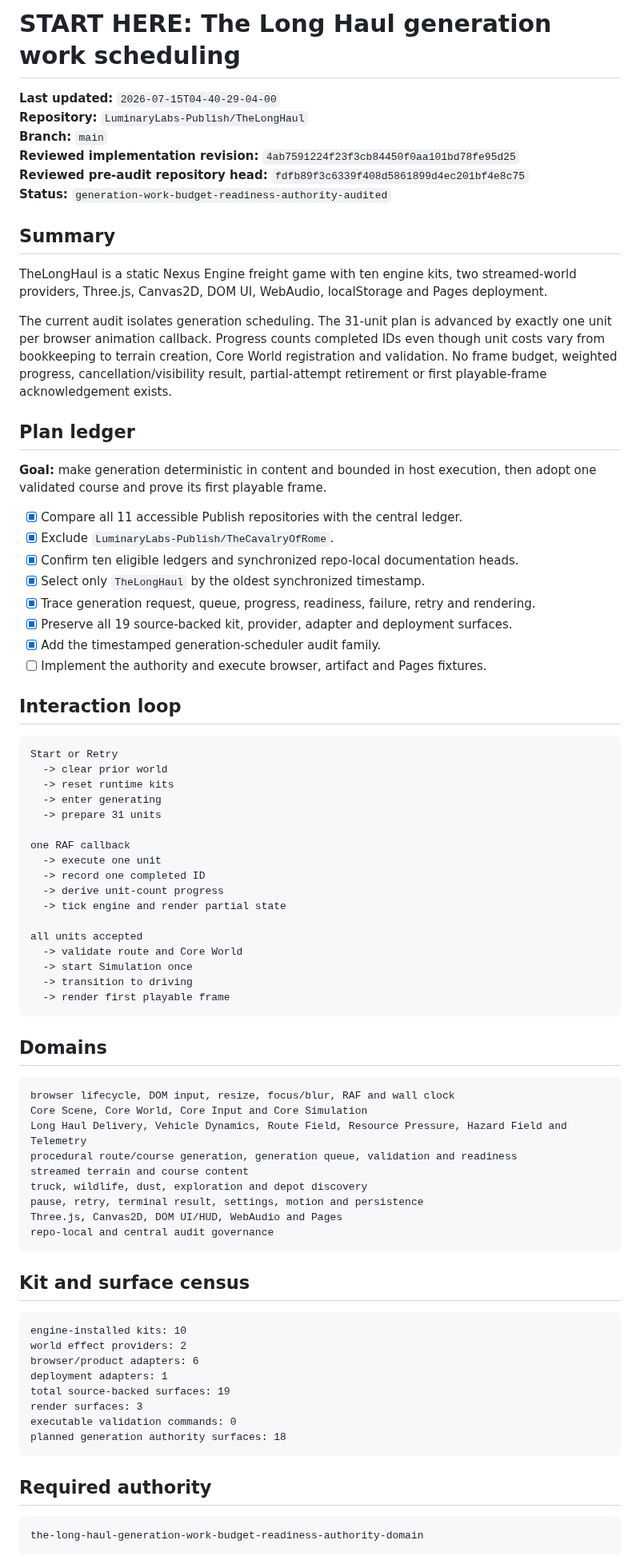
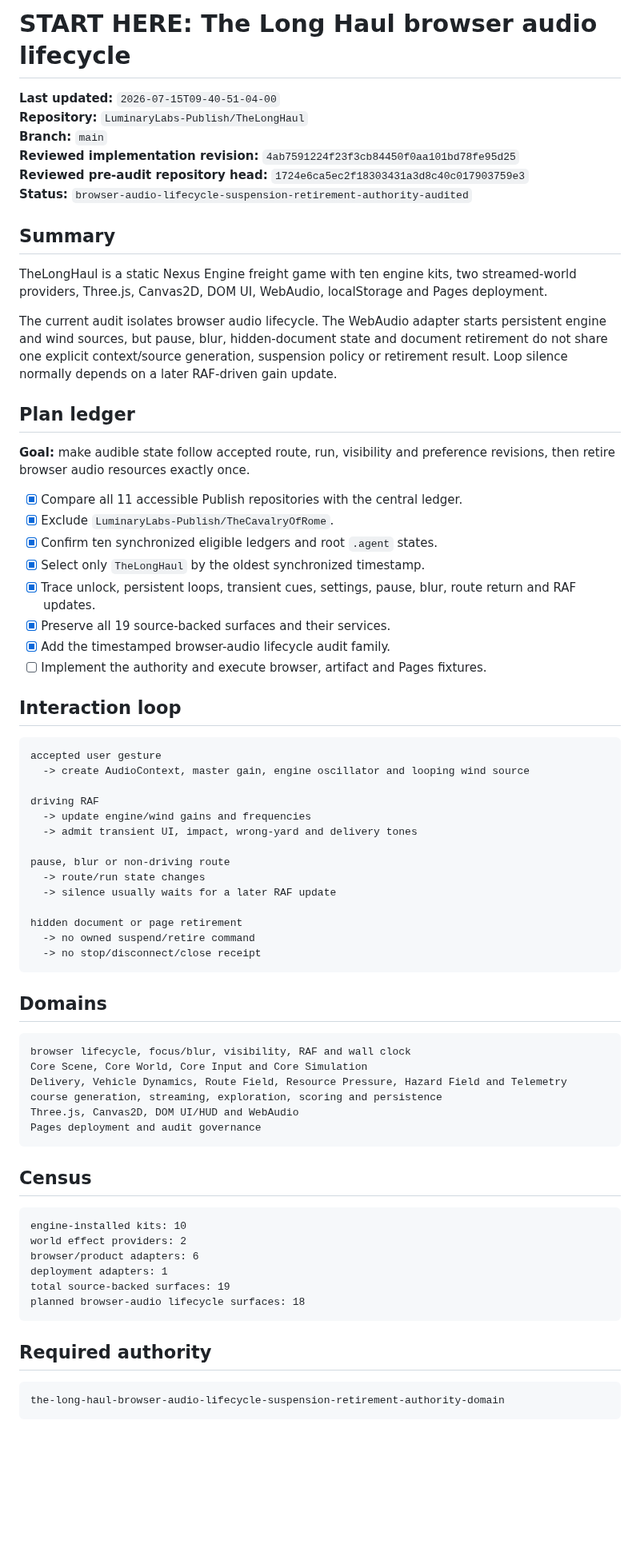
Before and after one commit to LuminaryLabs-Publish/TheLongHaul, a Markdown page: .agent/START_HERE.md, the part around one of its changes. Shown at 80% size. Drawn GitHub-style; blank space fills up the shorter version.

Commit message:
docs(agent): route browser audio lifecycle audit

````diff
--- a/.agent/START_HERE.md
+++ b/.agent/START_HERE.md
@@ -1,68 +1,62 @@
-# START HERE: The Long Haul generation work scheduling
+# START HERE: The Long Haul browser audio lifecycle
 
-**Last updated:** `2026-07-15T04-40-29-04-00`
+**Last updated:** `2026-07-15T09-40-51-04-00`
 **Repository:** `LuminaryLabs-Publish/TheLongHaul`
 **Branch:** `main`
 **Reviewed implementation revision:** `4ab7591224f23f3cb84450f0aa101bd78fe95d25`
-**Reviewed pre-audit repository head:** `fdfb89f3c6339f408d5861899d4ec201bf4e8c75`
-**Status:** `generation-work-budget-readiness-authority-audited`
+**Reviewed pre-audit repository head:** `1724e6ca5ec2f18303431a3d8c40c017903759e3`
+**Status:** `browser-audio-lifecycle-suspension-retirement-authority-audited`
 
 ## Summary
 
 TheLongHaul is a static Nexus Engine freight game with ten engine kits, two streamed-world providers, Three.js, Canvas2D, DOM UI, WebAudio, localStorage and Pages deployment.
 
-The current audit isolates generation scheduling. The 31-unit plan is advanced by exactly one unit per browser animation callback. Progress counts completed IDs even though unit costs vary from bookkeeping to terrain creation, Core World registration and validation. No frame budget, weighted progress, cancellation/visibility result, partial-attempt retirement or first playable-frame acknowledgement exists.
+The current audit isolates browser audio lifecycle. The WebAudio adapter starts persistent engine and wind sources, but pause, blur, hidden-document state and document retirement do not share one explicit context/source generation, suspension policy or retirement result. Loop silence normally depends on a later RAF-driven gain update.
 
 ## Plan ledger
 
-**Goal:** make generation deterministic in content and bounded in host execution, then adopt one validated course and prove its first playable frame.
+**Goal:** make audible state follow accepted route, run, visibility and preference revisions, then retire browser audio resources exactly once.
 
 - [x] Compare all 11 accessible Publish repositories with the central ledger.
 - [x] Exclude `LuminaryLabs-Publish/TheCavalryOfRome`.
-- [x] Confirm ten eligible ledgers and synchronized repo-local documentation heads.
+- [x] Confirm ten synchronized eligible ledgers and root `.agent` states.
 - [x] Select only `TheLongHaul` by the oldest synchronized timestamp.
-- [x] Trace generation request, queue, progress, readiness, failure, retry and rendering.
-- [x] Preserve all 19 source-backed kit, provider, adapter and deployment surfaces.
-- [x] Add the timestamped generation-scheduler audit family.
+- [x] Trace unlock, persistent loops, transient cues, settings, pause, blur, route return and RAF updates.
+- [x] Preserve all 19 source-backed surfaces and their services.
+- [x] Add the timestamped browser-audio lifecycle audit family.
 - [ ] Implement the authority and execute browser, artifact and Pages fixtures.
 
 ## Interaction loop
 
 ```txt
-Start or Retry
-  -> clear prior world
-  -> reset runtime kits
-  -> enter generating
-  -> prepare 31 units
+accepted user gesture
+  -> create AudioContext, master gain, engine oscillator and looping wind source
 
-one RAF callback
-  -> execute one unit
-  -> record one completed ID
-  -> derive unit-count progress
-  -> tick engine and render partial state
+driving RAF
+  -> update engine/wind gains and frequencies
+  -> admit transient UI, impact, wrong-yard and delivery tones
 
-all units accepted
-  -> validate route and Core World
-  -> start Simulation once
-  -> transition to driving
-  -> render first playable frame
+pause, blur or non-driving route
+  -> route/run state changes
+  -> silence usually waits for a later RAF update
+
+hidden document or page retirement
+  -> no owned suspend/retire command
+  -> no stop/disconnect/close receipt
 ```
 
 ## Domains
 
 ```txt
-browser lifecycle, DOM input, resize, focus/blur, RAF and wall clock
+browser lifecycle, focus/blur, visibility, RAF and wall clock
 Core Scene, Core World, Core Input and Core Simulation
-Long Haul Delivery, Vehicle Dynamics, Route Field, Resource Pressure, Hazard Field and Telemetry
-procedural route/course generation, generation queue, validation and readiness
-streamed terrain and course content
-truck, wildlife, dust, exploration and depot discovery
-pause, retry, terminal result, settings, motion and persistence
-Three.js, Canvas2D, DOM UI/HUD, WebAudio and Pages
-repo-local and central audit governance
+Delivery, Vehicle Dynamics, Route Field, Resource Pressure, Hazard Field and Telemetry
+course generation, streaming, exploration, scoring and persistence
+Three.js, Canvas2D, DOM UI/HUD and WebAudio
+Pages deployment and audit governance
 ```
 
-## Kit and surface census
+## Census
 
 ```txt
 engine-installed kits: 10
@@ -70,14 +64,12 @@ world effect providers: 2
 browser/product adapters: 6
 deployment adapters: 1
 total source-backed surfaces: 19
-render surfaces: 3
-executable validation commands: 0
-planned generation authority surfaces: 18
+planned browser-audio lifecycle surfaces: 18
 ```
 
 ## Required authority
 
 ```txt
-the-long-haul-generation-work-budget-readiness-authority-domain
+the-long-haul-browser-audio-lifecycle-suspension-retirement-authority-domain
 ```
 
````
Also changed, not shown: other parts of .agent/START_HERE.md (+10 -10 lines).
